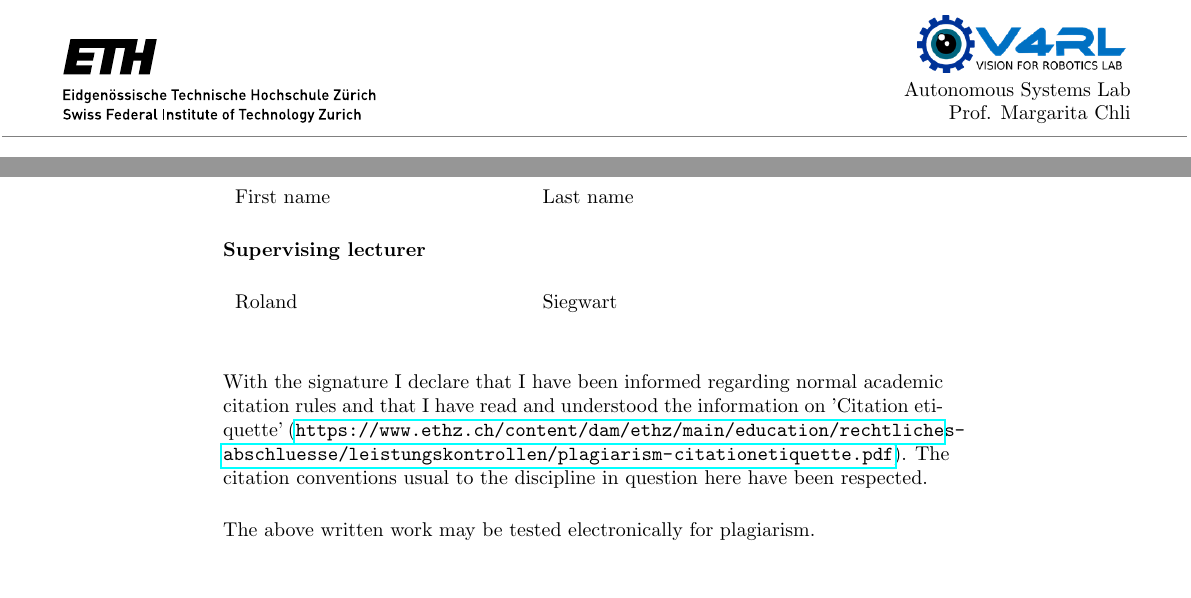
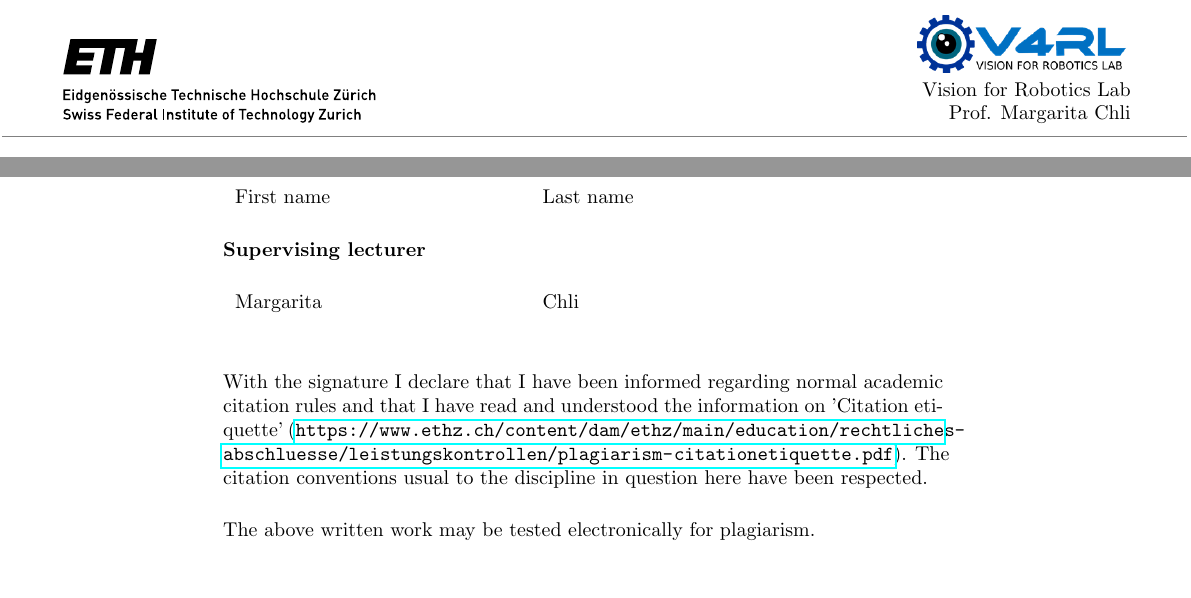
Before and after one commit to VIS4ROB-lab/v4rl-student-templates, a LaTeX thesis (Report/report.tex, which reads Report/chapters/declaration.tex, Report/packages/ethv4rl.sty): two parts of pages 1 and 3 of 23, joined at a grey line, cut at the place of the change. Compiled offline with pdfLaTeX.

Commit message:
corrections

```diff
--- a/Report/chapters/declaration.tex
+++ b/Report/chapters/declaration.tex
@@ -44,7 +44,7 @@ is original work which I alone have authored and which is written in my own word
 \vspace{0.5cm}
 
 \begin{tabular}{ p{5cm} p{5cm} }
-  Roland & Siegwart \\
+  Margarita & Chli \\
 \end{tabular}
 
 \vspace{1cm}
--- a/Report/packages/ethv4rl.sty
+++ b/Report/packages/ethv4rl.sty
@@ -107,7 +107,7 @@
 
 \hspace*{-3.5cm}
 \begin{tabular}{lp{6cm}c}
-\multirow{3}{8cm}{\includegraphics[height=1.5cm]{images/eth_logo.pdf}} & & \multirow{3}{4cm}{\vspace{-1cm}\begin{flushright}\includegraphics[height=1cm]{images/v4rl_logo.png}\\Autonomous Systems Lab\\
+\multirow{3}{8cm}{\includegraphics[height=1.5cm]{images/eth_logo.pdf}} & & \multirow{3}{4cm}{\vspace{-1cm}\begin{flushright}\includegraphics[height=1cm]{images/v4rl_logo.png}\\Vision for Robotics Lab\\
  Prof. Margarita Chli\end{flushright}}\\
  & & \\
  & & \\
--- a/Report/report.tex
+++ b/Report/report.tex
@@ -20,7 +20,7 @@
 %%%%%%%%%%%%%%%%%%%%%%%%%%%%%%%%%%%%%%%%%%%%%%%%%%%%%%%%%%%%%%%%%%%%%%%%%%%%%%%
 % LaTeX preamble
 %%%%%%%%%%%%%%%%%%%%%%%%%%%%%%%%%%%%%%%%%%%%%%%%%%%%%%%%%%%%%%%%%%%%%%%%%%%%%%%
-\input{preambles/asl_preamble}
+\input{preambles/v4rl_preamble}
 
 %%%%%%%%%%%%%%%%%%%%%%%%%%%%%%%%%%%%%%%%%%%%%%%%%%%%%%%%%%%%%%%%%%%%%%%%%%%%%%%
 % Title page
```
Also changed, not shown: Report/preambles/v4rl_preamble.tex (renamed from Report/preambles/asl_preamble.tex), Report/report-example.pdf (deleted), Report/report.pdf (added), Report/report.tex (8 more changed lines).
